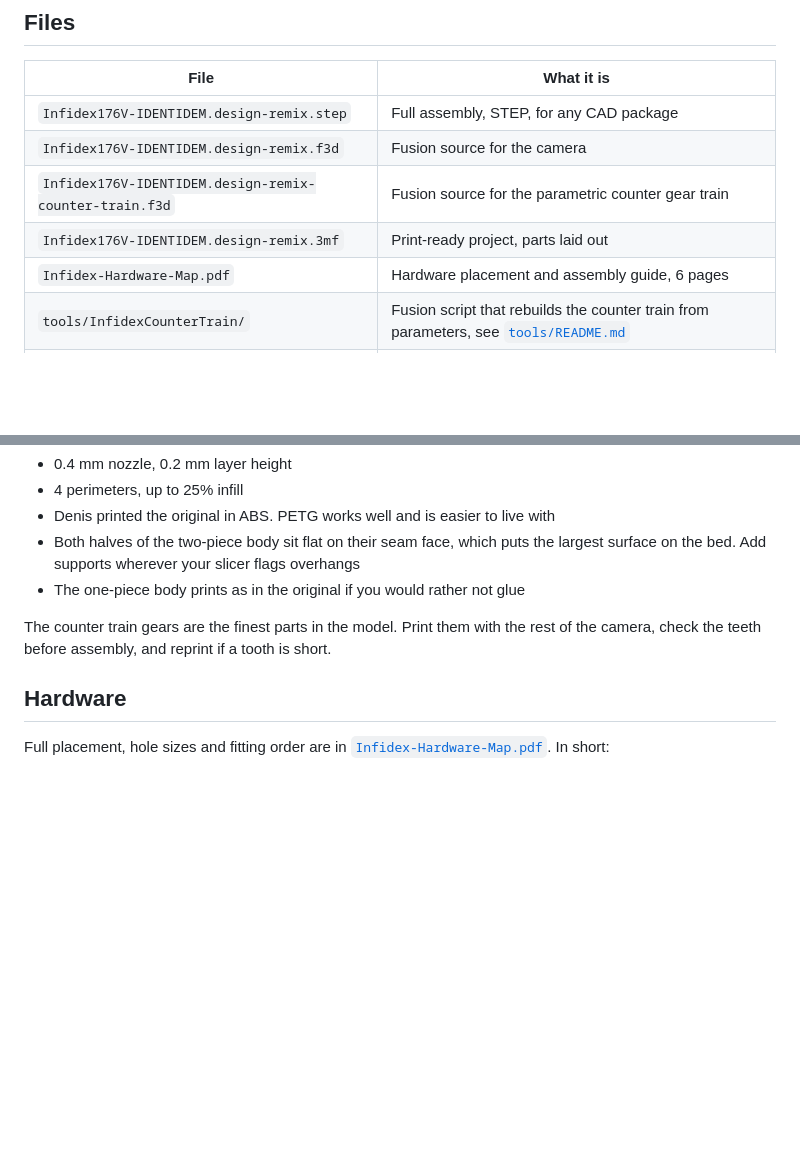
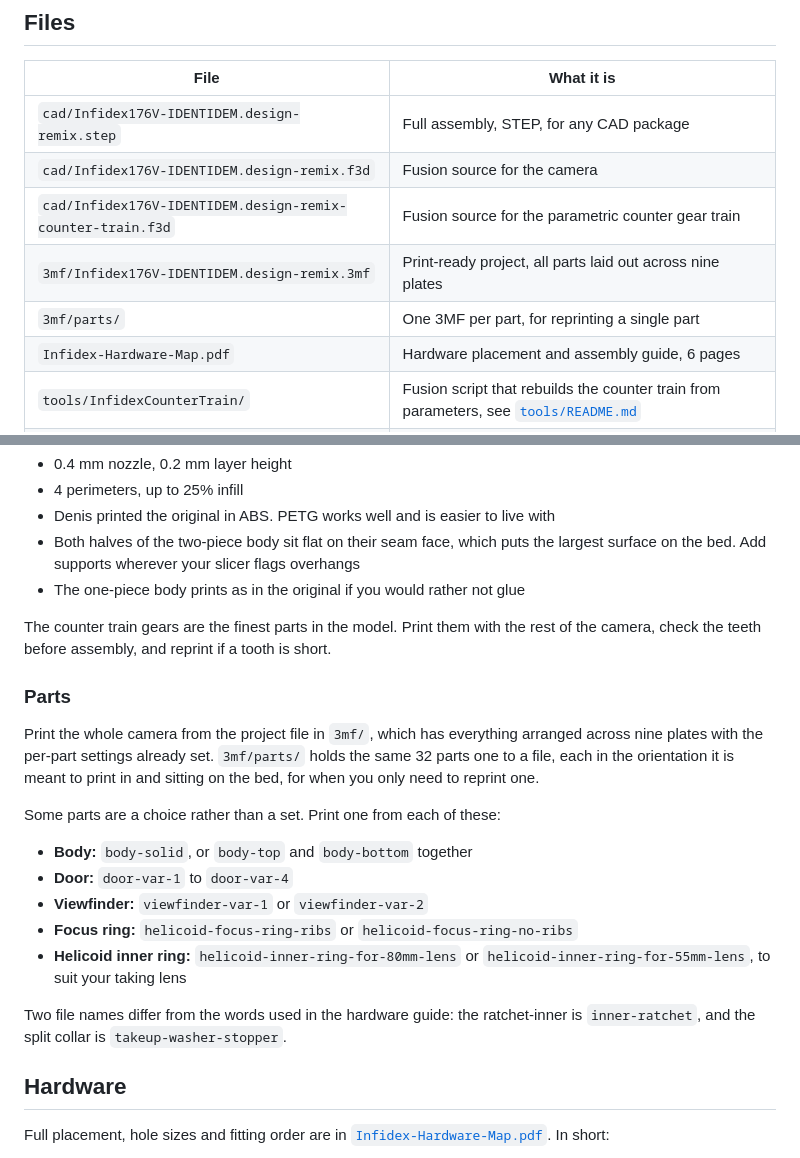
Before and after one commit to acornelissen/Infidex_176_v_IDENTIDEM_design_remix, a Markdown page: README.md, 2 parts joined by grey strips. Drawn GitHub-style; blank space fills up the shorter version.

Commit message:
docs: update file paths and add a parts section

```diff
--- a/README.md
+++ b/README.md
@@ -47,10 +47,11 @@ Specific to this remix:
 
 | File | What it is |
 |---|---|
-| `Infidex176V-IDENTIDEM.design-remix.step` | Full assembly, STEP, for any CAD package |
-| `Infidex176V-IDENTIDEM.design-remix.f3d` | Fusion source for the camera |
-| `Infidex176V-IDENTIDEM.design-remix-counter-train.f3d` | Fusion source for the parametric counter gear train |
-| `Infidex176V-IDENTIDEM.design-remix.3mf` | Print-ready project, parts laid out |
+| `cad/Infidex176V-IDENTIDEM.design-remix.step` | Full assembly, STEP, for any CAD package |
+| `cad/Infidex176V-IDENTIDEM.design-remix.f3d` | Fusion source for the camera |
+| `cad/Infidex176V-IDENTIDEM.design-remix-counter-train.f3d` | Fusion source for the parametric counter gear train |
+| `3mf/Infidex176V-IDENTIDEM.design-remix.3mf` | Print-ready project, all parts laid out across nine plates |
+| `3mf/parts/` | One 3MF per part, for reprinting a single part |
 | `Infidex-Hardware-Map.pdf` | Hardware placement and assembly guide, 6 pages |
 | `tools/InfidexCounterTrain/` | Fusion script that rebuilds the counter train from parameters, see [`tools/README.md`](tools/README.md) |
 | `docs/` | Section drawings used in this README |
@@ -67,6 +68,20 @@ Print settings follow the original profile and work well in PETG:
 - The one-piece body prints as in the original if you would rather not glue
 
 The counter train gears are the finest parts in the model. Print them with the rest of the camera, check the teeth before assembly, and reprint if a tooth is short.
+
+### Parts
+
+Print the whole camera from the project file in `3mf/`, which has everything arranged across nine plates with the per-part settings already set. `3mf/parts/` holds the same 32 parts one to a file, each in the orientation it is meant to print in and sitting on the bed, for when you only need to reprint one.
+
+Some parts are a choice rather than a set. Print one from each of these:
+
+- **Body:** `body-solid`, or `body-top` and `body-bottom` together
+- **Door:** `door-var-1` to `door-var-4`
+- **Viewfinder:** `viewfinder-var-1` or `viewfinder-var-2`
+- **Focus ring:** `helicoid-focus-ring-ribs` or `helicoid-focus-ring-no-ribs`
+- **Helicoid inner ring:** `helicoid-inner-ring-for-80mm-lens` or `helicoid-inner-ring-for-55mm-lens`, to suit your taking lens
+
+Two file names differ from the words used in the hardware guide: the ratchet-inner is `inner-ratchet`, and the split collar is `takeup-washer-stopper`.
 
 ## Hardware
 
```
